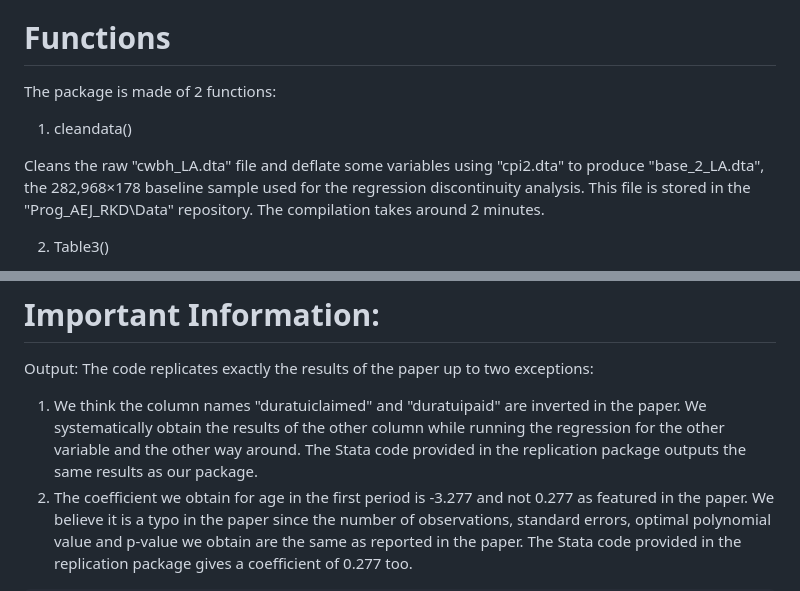
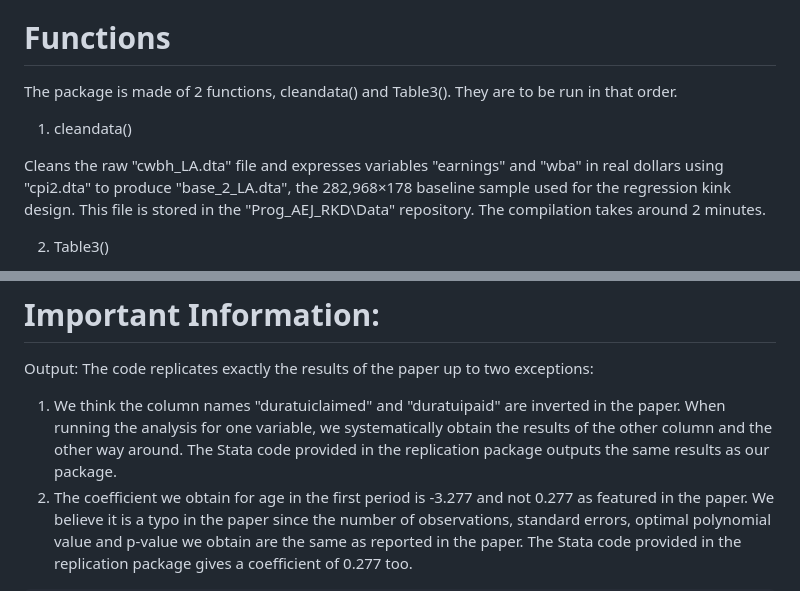
Before and after one commit to ElvinLP/Table3Landais.jl, a Markdown page: docs/src/index.md, 2 parts joined by grey strips. Drawn GitHub-style.

````diff
--- a/docs/src/index.md
+++ b/docs/src/index.md
@@ -18,11 +18,11 @@ The raw files needed to replicate Table 3 of the paper are:
 
 # Functions
 
-The package is made of 2 functions:
+The package is made of 2 functions, cleandata() and Table3(). They are to be run in that order.
 
 1. cleandata()
 
-Cleans the raw "cwbh_LA.dta" file and deflate some variables using "cpi2.dta" to produce "base_2_LA.dta", the 282,968×178 baseline sample used for the regression discontinuity analysis. This file is stored in the "Prog_AEJ_RKD\Data" repository. The compilation takes around 2 minutes.
+Cleans the raw "cwbh_LA.dta" file and expresses variables "earnings" and "wba" in real dollars using "cpi2.dta" to produce "base_2_LA.dta", the 282,968×178 baseline sample used for the regression kink design. This file is stored in the "Prog_AEJ_RKD\Data" repository. The compilation takes around 2 minutes.
 
 2. Table3()
 
@@ -38,7 +38,7 @@ For example:
 
 Output:
 The code replicates exactly the results of the paper up to two exceptions:
-1. We think the column names "duratuiclaimed" and "duratuipaid" are inverted in the paper. We systematically obtain the results of the other column while running the regression for the other variable and the other way around. The Stata code provided in the replication package outputs the same results as our package.
+1. We think the column names "duratuiclaimed" and "duratuipaid" are inverted in the paper. When running the analysis for one variable, we systematically obtain the results of the other column and the other way around. The Stata code provided in the replication package outputs the same results as our package.
 2. The coefficient we obtain for age in the first period is -3.277 and not 0.277 as featured in the paper. We believe it is a typo in the paper since the number of observations, standard errors, optimal polynomial value and p-value we obtain are the same as reported in the paper. The Stata code provided in the replication package gives a coefficient of 0.277 too.
 
 ```@index
````
